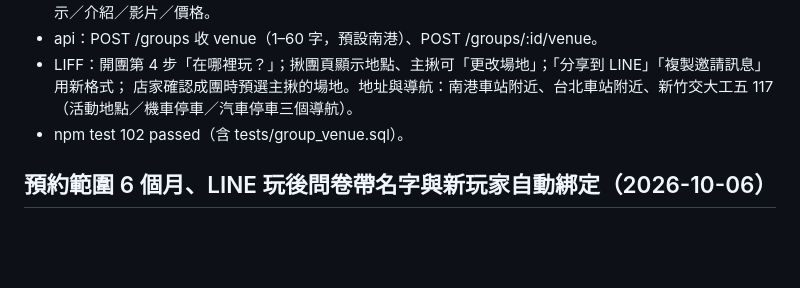
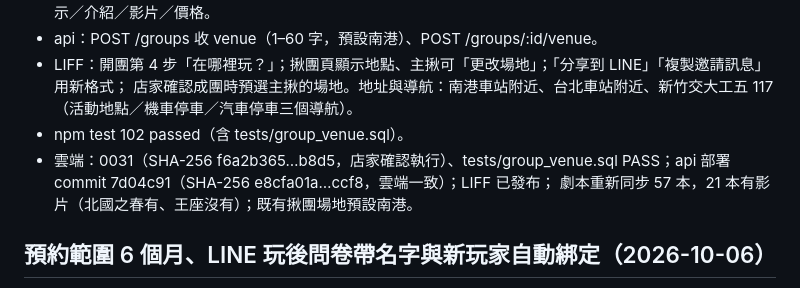
Before and after one commit to cj2vum4/starfish-booking-system, a Markdown page: docs/PROGRESS.md, the part around the change. Drawn GitHub-style; blank space fills up the shorter version.

Commit message:
Record venue and share rollout
Co-Authored-By: Claude Opus 5.5 <noreply@anthropic.com>

```diff
--- a/docs/PROGRESS.md
+++ b/docs/PROGRESS.md
@@ -368,6 +368,8 @@
 - LIFF：開團第 4 步「在哪裡玩？」；揪團頁顯示地點、主揪可「更改場地」；「分享到 LINE」「複製邀請訊息」用新格式；
   店家確認成團時預選主揪的場地。地址與導航：南港車站附近、台北車站附近、新竹交大工五 117（活動地點／機車停車／汽車停車三個導航）。
 - npm test 102 passed（含 tests/group_venue.sql）。
+- 雲端：0031（SHA-256 f6a2b365…b8d5，店家確認執行）、tests/group_venue.sql PASS；api 部署 commit 7d04c91（SHA-256 e8cfa01a…ccf8，雲端一致）；LIFF 已發布；
+  劇本重新同步 57 本，21 本有影片（北國之春有、王座沒有）；既有揪團場地預設南港。
 
 ## 預約範圍 6 個月、LINE 玩後問卷帶名字與新玩家自動綁定（2026-10-06）
 
```
